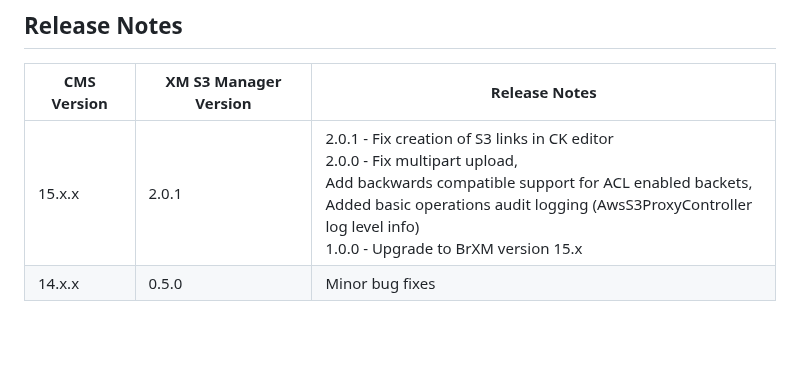
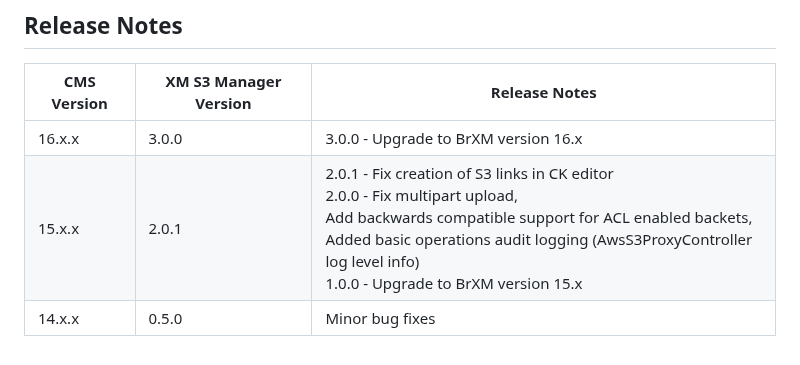
Before and after one commit to bloomreach/xm-s3-manager, a Markdown page: README.md, the part around the change. GitHub-like rendering.

Commit message:
FORGE-541 release notes for 3.0.0 (v16)

```diff
--- a/README.md
+++ b/README.md
@@ -221,6 +221,7 @@ Image generation
 ## Release Notes
 
 | CMS Version | XM S3 Manager Version | Release Notes
-|-------------|-----------------------|---------------------------------------------------------------------------------------------------------------------------------------------------------------------------------------------------------------------|
+|-------------|-----------------------|-----------------------------------------------------------------------------------------------------------------------------------------------------------------------------------------------------------------------------------------------------------------------|
+| 16.x.x      | 3.0.0                 | 3.0.0 - Upgrade to BrXM version 16.x                                                                                                                                                                                                                                  |
 | 15.x.x      | 2.0.1                 | 2.0.1 - Fix creation of S3 links in CK editor<br/>2.0.0 - Fix multipart upload,<br/>Add backwards compatible support for ACL enabled backets,<br/>Added basic operations audit logging (AwsS3ProxyController log level info)<br/>1.0.0 - Upgrade to BrXM version 15.x |
-| 14.x.x      | 0.5.0                 | Minor bug fixes                                                                                                                                                                                                     |
+| 14.x.x      | 0.5.0                 | Minor bug fixes                                                                                                                                                                                                                                                       |
```
